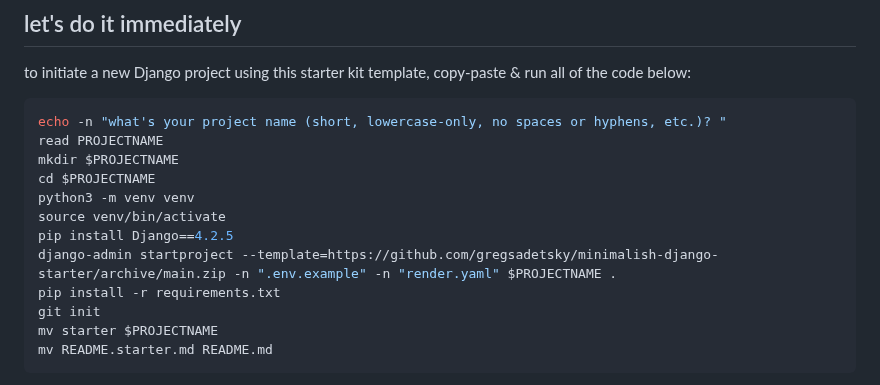
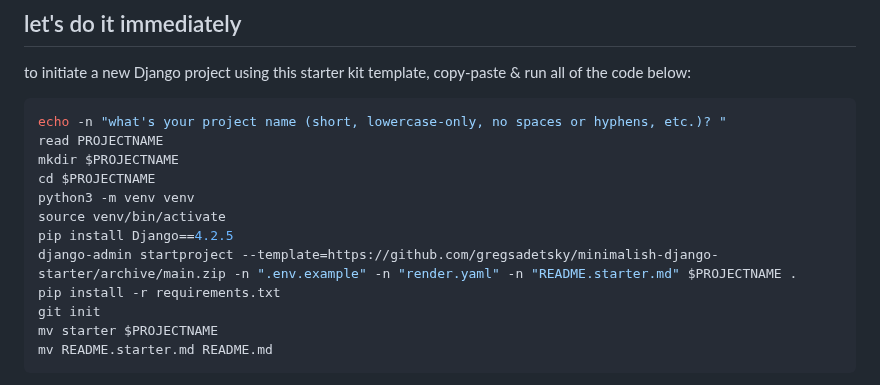
Before and after one commit to gregsadetsky/minimalish-django-starter, a Markdown page: README.md, the part around the change. Drawn GitHub-style.

Commit message:
Also template the README

```diff
--- a/README.md
+++ b/README.md
@@ -16,7 +16,7 @@ cd $PROJECTNAME
 python3 -m venv venv
 source venv/bin/activate
 pip install Django==4.2.5
-django-admin startproject --template=https://github.com/gregsadetsky/minimalish-django-starter/archive/main.zip -n ".env.example" -n "render.yaml" $PROJECTNAME .
+django-admin startproject --template=https://github.com/gregsadetsky/minimalish-django-starter/archive/main.zip -n ".env.example" -n "render.yaml" -n "README.starter.md" $PROJECTNAME .
 pip install -r requirements.txt
 git init
 mv starter $PROJECTNAME
```
